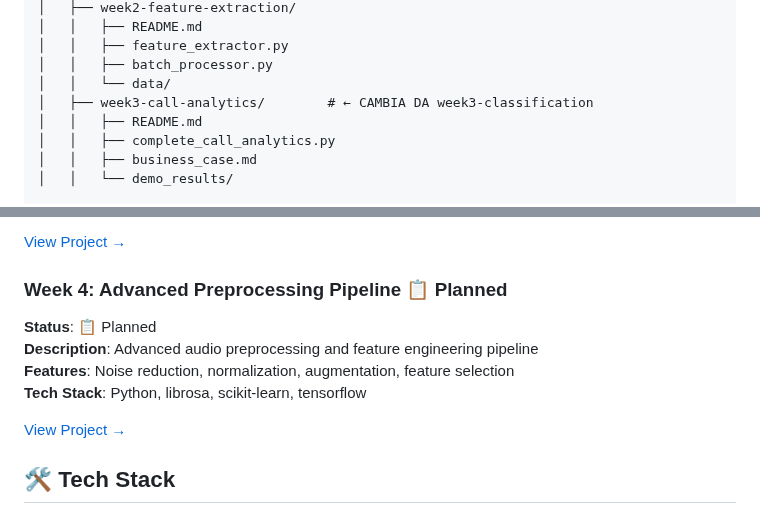
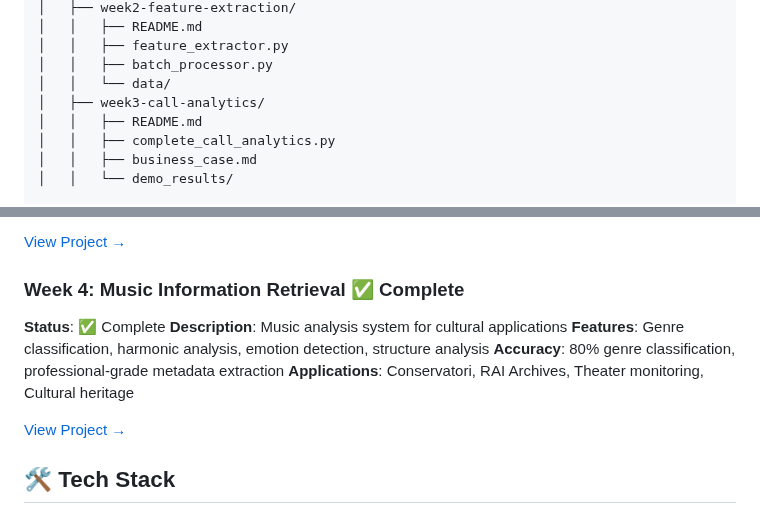
Before and after one commit to ninuxi/audio-ai-projects, a Markdown page: README.md, 2 parts joined by grey strips. Drawn GitHub-style.

```diff
--- a/README.md
+++ b/README.md
@@ -49,7 +49,7 @@ audio-ai-projects/
 │   │   ├── feature_extractor.py
 │   │   ├── batch_processor.py
 │   │   └── data/
-│   ├── week3-call-analytics/        # ← CAMBIA DA week3-classification
+│   ├── week3-call-analytics/
 │   │   ├── README.md
 │   │   ├── complete_call_analytics.py
 │   │   ├── business_case.md
@@ -119,11 +119,12 @@ audio-ai-projects/
 
 [View Project →](./01-fundamentals/week3-call-analytics/)
 
-### Week 4: Advanced Preprocessing Pipeline 📋 Planned
-**Status**: 📋 Planned
-**Description**: Advanced audio preprocessing and feature engineering pipeline
-**Features**: Noise reduction, normalization, augmentation, feature selection
-**Tech Stack**: Python, librosa, scikit-learn, tensorflow
+### Week 4: Music Information Retrieval ✅ Complete
+**Status**: ✅ Complete
+**Description**: Music analysis system for cultural applications
+**Features**: Genre classification, harmonic analysis, emotion detection, structure analysis
+**Accuracy**: 80% genre classification, professional-grade metadata extraction
+**Applications**: Conservatori, RAI Archives, Theater monitoring, Cultural heritage
 
 [View Project →](./01-fundamentals/week4-preprocessing/)
 
```
